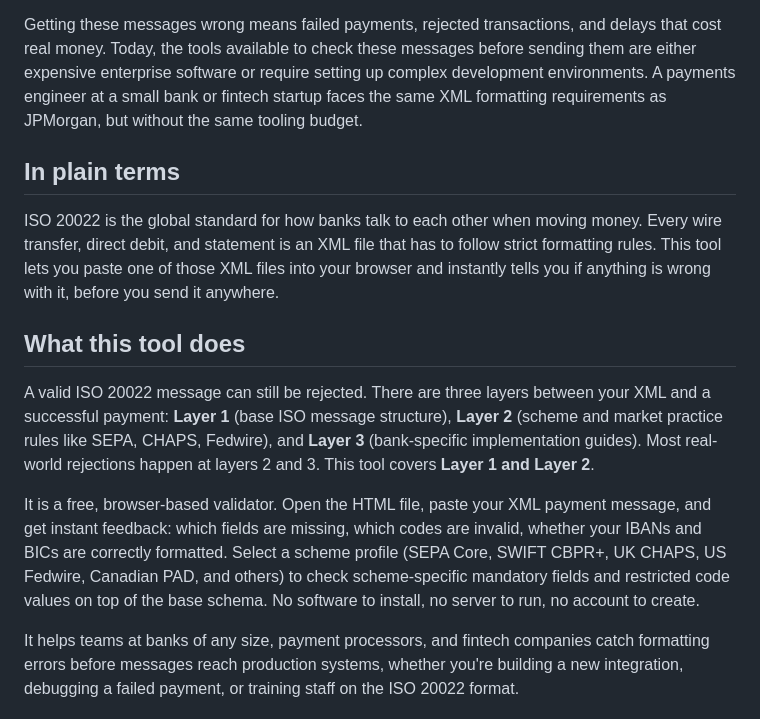
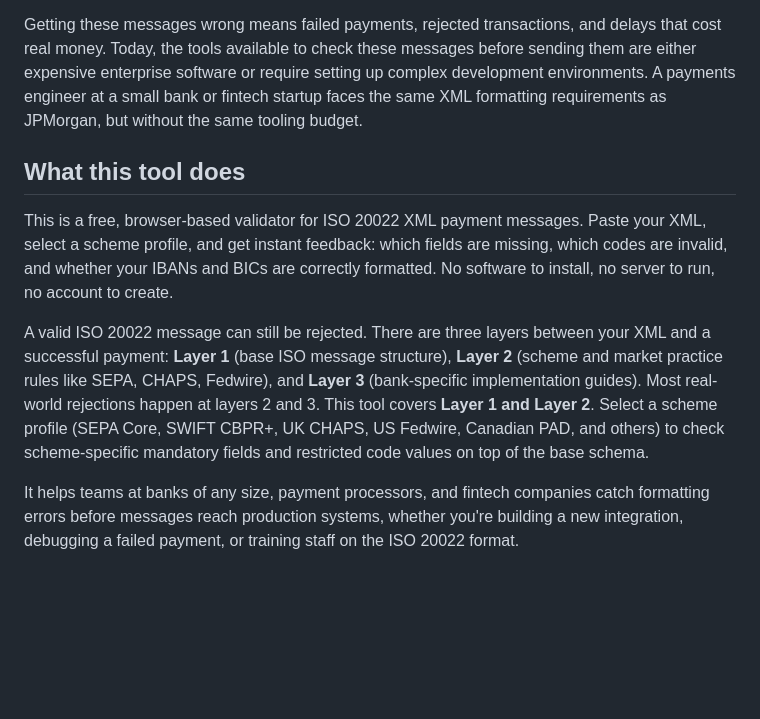
Before and after one commit to NearlyNormal/iso20022-validator, a Markdown page: README.md, the part around the change. GitHub-like rendering; blank space fills up the shorter version.

```diff
--- a/README.md
+++ b/README.md
@@ -12,15 +12,11 @@ The standard organises messages into families by function:
 
 Getting these messages wrong means failed payments, rejected transactions, and delays that cost real money. Today, the tools available to check these messages before sending them are either expensive enterprise software or require setting up complex development environments. A payments engineer at a small bank or fintech startup faces the same XML formatting requirements as JPMorgan, but without the same tooling budget.
 
-## In plain terms
-
-ISO 20022 is the global standard for how banks talk to each other when moving money. Every wire transfer, direct debit, and statement is an XML file that has to follow strict formatting rules. This tool lets you paste one of those XML files into your browser and instantly tells you if anything is wrong with it, before you send it anywhere.
-
 ## What this tool does
 
-A valid ISO 20022 message can still be rejected. There are three layers between your XML and a successful payment: **Layer 1** (base ISO message structure), **Layer 2** (scheme and market practice rules like SEPA, CHAPS, Fedwire), and **Layer 3** (bank-specific implementation guides). Most real-world rejections happen at layers 2 and 3. This tool covers **Layer 1 and Layer 2**.
+This is a free, browser-based validator for ISO 20022 XML payment messages. Paste your XML, select a scheme profile, and get instant feedback: which fields are missing, which codes are invalid, and whether your IBANs and BICs are correctly formatted. No software to install, no server to run, no account to create.
 
-It is a free, browser-based validator. Open the HTML file, paste your XML payment message, and get instant feedback: which fields are missing, which codes are invalid, whether your IBANs and BICs are correctly formatted. Select a scheme profile (SEPA Core, SWIFT CBPR+, UK CHAPS, US Fedwire, Canadian PAD, and others) to check scheme-specific mandatory fields and restricted code values on top of the base schema. No software to install, no server to run, no account to create.
+A valid ISO 20022 message can still be rejected. There are three layers between your XML and a successful payment: **Layer 1** (base ISO message structure), **Layer 2** (scheme and market practice rules like SEPA, CHAPS, Fedwire), and **Layer 3** (bank-specific implementation guides). Most real-world rejections happen at layers 2 and 3. This tool covers **Layer 1 and Layer 2**. Select a scheme profile (SEPA Core, SWIFT CBPR+, UK CHAPS, US Fedwire, Canadian PAD, and others) to check scheme-specific mandatory fields and restricted code values on top of the base schema.
 
 It helps teams at banks of any size, payment processors, and fintech companies catch formatting errors before messages reach production systems, whether you're building a new integration, debugging a failed payment, or training staff on the ISO 20022 format.
 
```
